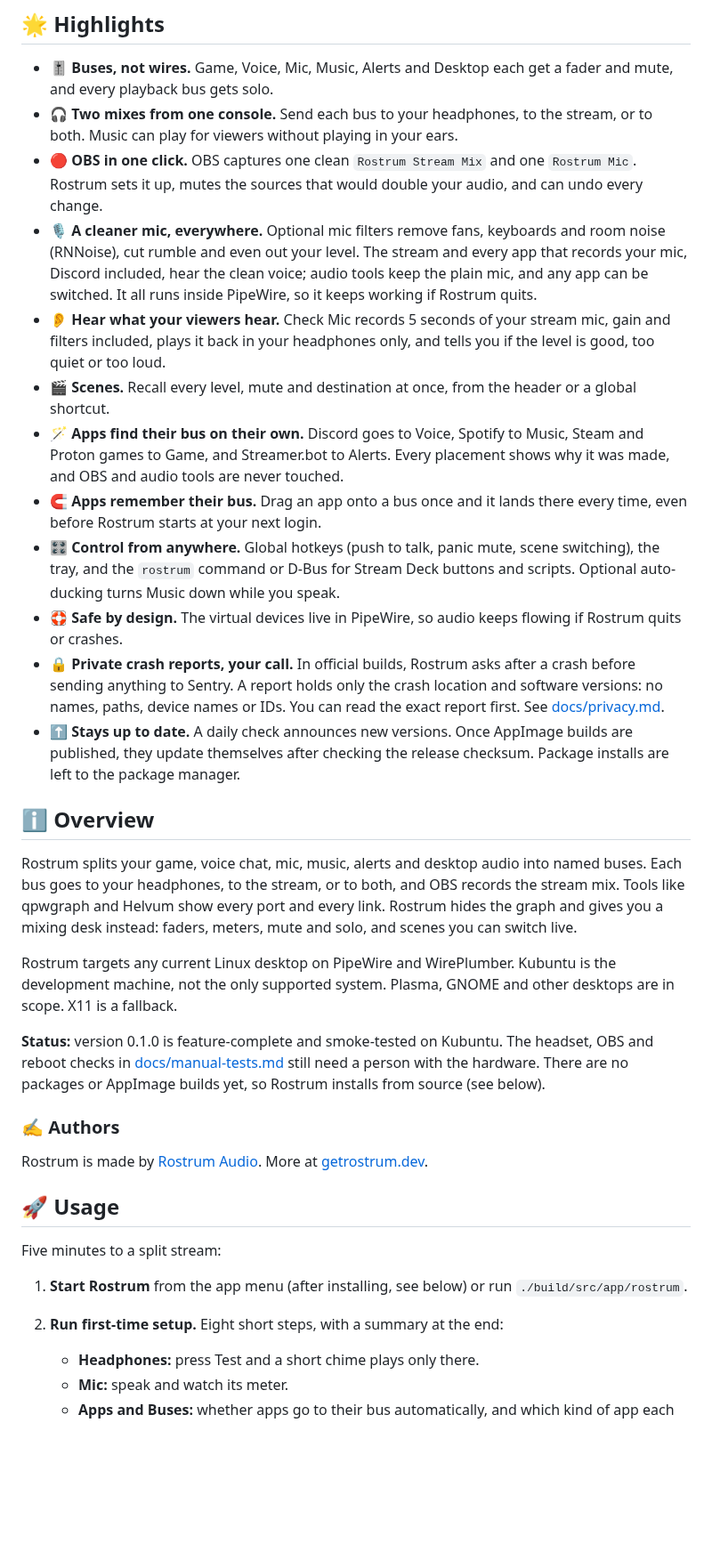
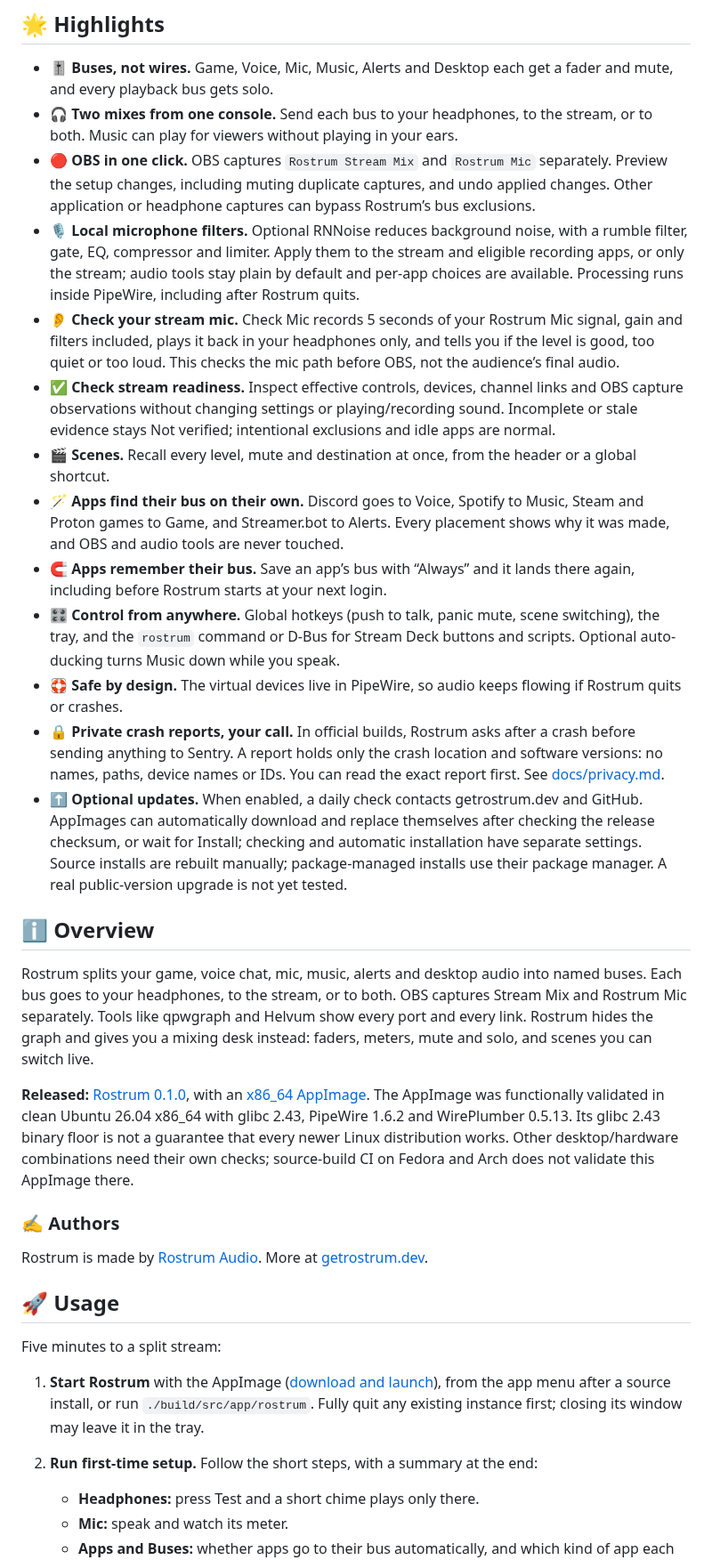
Before and after one commit to rostrum-audio/rostrum, a Markdown page: README.md, the part around one of its changes. Shown at 89% size. Drawn GitHub-style; blank space fills up the shorter version.

```diff
--- a/README.md
+++ b/README.md
@@ -25,21 +25,25 @@
   and every playback bus gets solo.
 - 🎧 **Two mixes from one console.** Send each bus to your headphones, to the stream, or to both.
   Music can play for viewers without playing in your ears.
-- 🔴 **OBS in one click.** OBS captures one clean `Rostrum Stream Mix` and one `Rostrum Mic`.
-  Rostrum sets it up, mutes the sources that would double your audio, and can undo every change.
-- 🎙️ **A cleaner mic, everywhere.** Optional mic filters remove fans, keyboards and room noise
-  (RNNoise), cut rumble and even out your level. The stream and every app that records your mic,
-  Discord included, hear the clean voice; audio tools keep the plain mic, and any app can be
-  switched. It all runs inside PipeWire, so it keeps working if Rostrum quits.
-- 👂 **Hear what your viewers hear.** Check Mic records 5 seconds of your stream mic, gain and
+- 🔴 **OBS in one click.** OBS captures `Rostrum Stream Mix` and `Rostrum Mic` separately.
+  Preview the setup changes, including muting duplicate captures, and undo applied changes.
+  Other application or headphone captures can bypass Rostrum’s bus exclusions.
+- 🎙️ **Local microphone filters.** Optional RNNoise reduces background noise, with a rumble
+  filter, gate, EQ, compressor and limiter. Apply them to the stream and eligible recording apps,
+  or only the stream; audio tools stay plain by default and per-app choices are available.
+  Processing runs inside PipeWire, including after Rostrum quits.
+- 👂 **Check your stream mic.** Check Mic records 5 seconds of your Rostrum Mic signal, gain and
   filters included, plays it back in your headphones only, and tells you if the level is good, too
-  quiet or too loud.
+  quiet or too loud. This checks the mic path before OBS, not the audience’s final audio.
+- ✅ **Check stream readiness.** Inspect effective controls, devices, channel links and OBS
+  capture observations without changing settings or playing/recording sound. Incomplete or
+  stale evidence stays Not verified; intentional exclusions and idle apps are normal.
 - 🎬 **Scenes.** Recall every level, mute and destination at once, from the header or a global shortcut.
 - 🪄 **Apps find their bus on their own.** Discord goes to Voice, Spotify to Music, Steam and Proton
   games to Game, and Streamer.bot to Alerts. Every placement shows why it was made, and OBS and audio
   tools are never touched.
-- 🧲 **Apps remember their bus.** Drag an app onto a bus once and it lands there every time, even
-  before Rostrum starts at your next login.
+- 🧲 **Apps remember their bus.** Save an app’s bus with “Always” and it lands there again,
+  including before Rostrum starts at your next login.
 - 🎛️ **Control from anywhere.** Global hotkeys (push to talk, panic mute, scene switching), the
   tray, and the `rostrum` command or D-Bus for Stream Deck buttons and scripts. Optional
   auto-ducking turns Music down while you speak.
@@ -49,25 +53,25 @@
   sending anything to Sentry. A report holds only the crash location and software versions: no
   names, paths, device names or IDs. You can read the exact report first. See
   [docs/privacy.md](docs/privacy.md).
-- ⬆️ **Stays up to date.** A daily check announces new versions. Once AppImage builds are published,
-  they update themselves after checking the release checksum. Package installs are left to the
-  package manager.
+- ⬆️ **Optional updates.** When enabled, a daily check contacts getrostrum.dev and GitHub.
+  AppImages can automatically download and replace themselves after checking the release checksum,
+  or wait for Install; checking and automatic installation have separate settings. Source installs are rebuilt manually;
+  package-managed installs use their package manager. A real public-version upgrade is not yet tested.
 
 
 ## ℹ️ Overview
 
 Rostrum splits your game, voice chat, mic, music, alerts and desktop audio into named buses. Each
-bus goes to your headphones, to the stream, or to both, and OBS records the stream mix. Tools like
-qpwgraph and Helvum show every port and every link. Rostrum hides the graph and gives you a mixing
+bus goes to your headphones, to the stream, or to both. OBS captures Stream Mix and Rostrum Mic
+separately. Tools like qpwgraph and Helvum show every port and every link. Rostrum hides the graph and gives you a mixing
 desk instead: faders, meters, mute and solo, and scenes you can switch live.
 
-Rostrum targets any current Linux desktop on PipeWire and WirePlumber. Kubuntu is the development
-machine, not the only supported system. Plasma, GNOME and other desktops are in scope. X11 is a
-fallback.
-
-**Status:** version 0.1.0 is feature-complete and smoke-tested on Kubuntu. The headset, OBS and
-reboot checks in [docs/manual-tests.md](docs/manual-tests.md) still need a person with the hardware.
-There are no packages or AppImage builds yet, so Rostrum installs from source (see below).
+**Released:** [Rostrum 0.1.0](https://github.com/rostrum-audio/rostrum/releases/tag/v0.1.0),
+with an [x86_64 AppImage](https://github.com/rostrum-audio/rostrum/releases/download/v0.1.0/Rostrum-0.1.0-x86_64.AppImage).
+The AppImage was functionally validated in clean Ubuntu 26.04 x86_64 with glibc 2.43,
+PipeWire 1.6.2 and WirePlumber 0.5.13. Its glibc 2.43 binary floor is not a guarantee
+that every newer Linux distribution works. Other desktop/hardware combinations need
+their own checks; source-build CI on Fedora and Arch does not validate this AppImage there.
 
 ### ✍️ Authors
 
@@ -79,8 +83,10 @@ Rostrum is made by [Rostrum Audio](https://github.com/rostrum-audio). More at
 
 Five minutes to a split stream:
 
-1. **Start Rostrum** from the app menu (after installing, see below) or run `./build/src/app/rostrum`.
-2. **Run first-time setup.** Eight short steps, with a summary at the end:
+1. **Start Rostrum** with the AppImage ([download and launch](#appimage-010-x86_64)),
+   from the app menu after a source install, or run `./build/src/app/rostrum`. Fully quit any
+   existing instance first; closing its window may leave it in the tray.
+2. **Run first-time setup.** Follow the short steps, with a summary at the end:
    - **Headphones:** press Test and a short chime plays only there.
    - **Mic:** speak and watch its meter.
    - **Apps and Buses:** whether apps go to their bus automatically, and which kind of app each bus receives.
```
Also changed, not shown: other parts of README.md (+58 -19 lines), docs/privacy.md (+10 -9 lines), docs/screenshots/obs.png.
